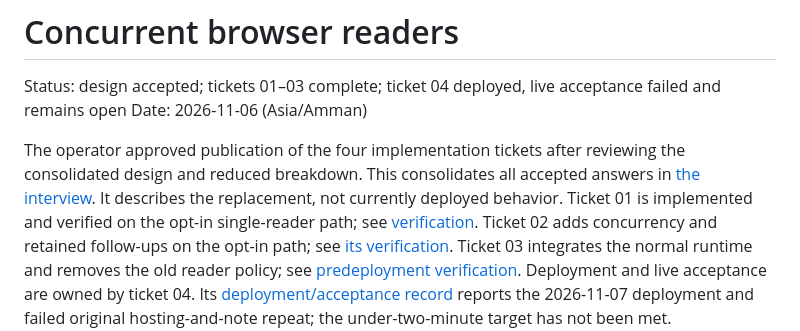
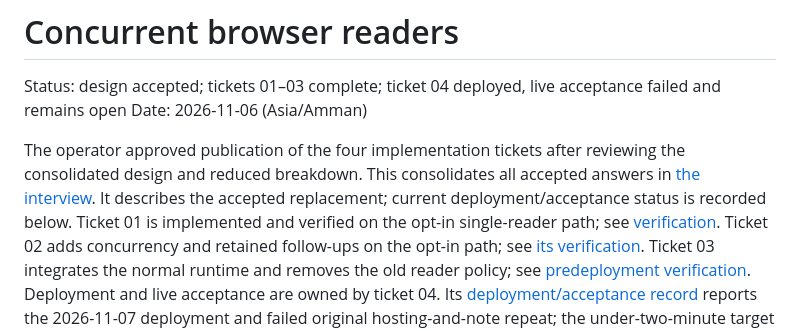
Before and after one commit to samikayyal/jarvis-v2, a Markdown page: .scratch/parallel-page-readers/spec.md, the part around the change. Drawn GitHub-style.

```diff
--- a/.scratch/parallel-page-readers/spec.md
+++ b/.scratch/parallel-page-readers/spec.md
@@ -5,7 +5,8 @@ Date: 2026-11-06 (Asia/Amman)
 
 The operator approved publication of the four implementation tickets after reviewing
 the consolidated design and reduced breakdown. This consolidates all accepted answers in [the interview](design.md). It describes
-the replacement, not currently deployed behavior. Ticket 01 is implemented and
+the accepted replacement; current deployment/acceptance status is recorded below.
+Ticket 01 is implemented and
 verified on the opt-in single-reader path; see [verification](verification.md).
 Ticket 02 adds concurrency and retained follow-ups on the opt-in path; see
 [its verification](verification-02.md). Ticket 03 integrates the normal runtime and removes the old reader policy; see
```
Also changed, not shown: .scratch/parallel-page-readers/deployment-verification-04.md (+9 -0 lines), 1 other file.
